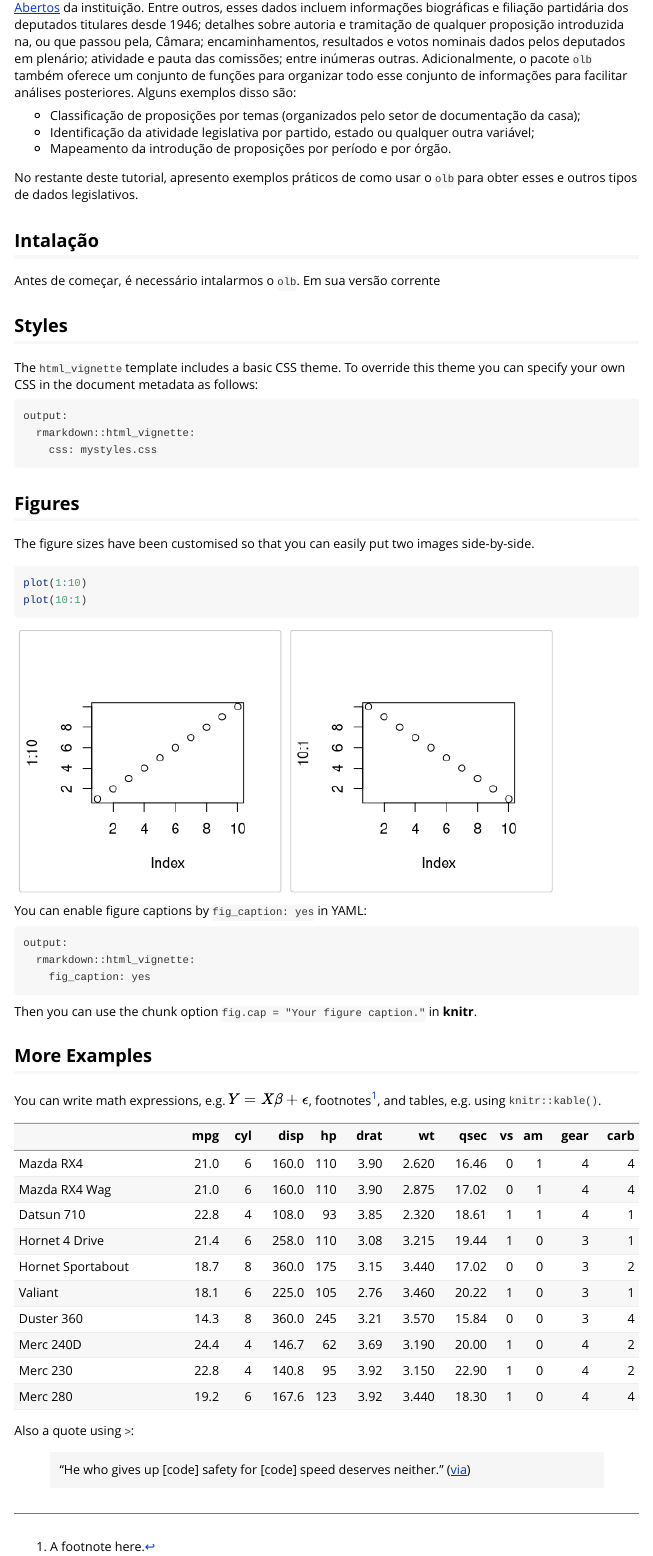
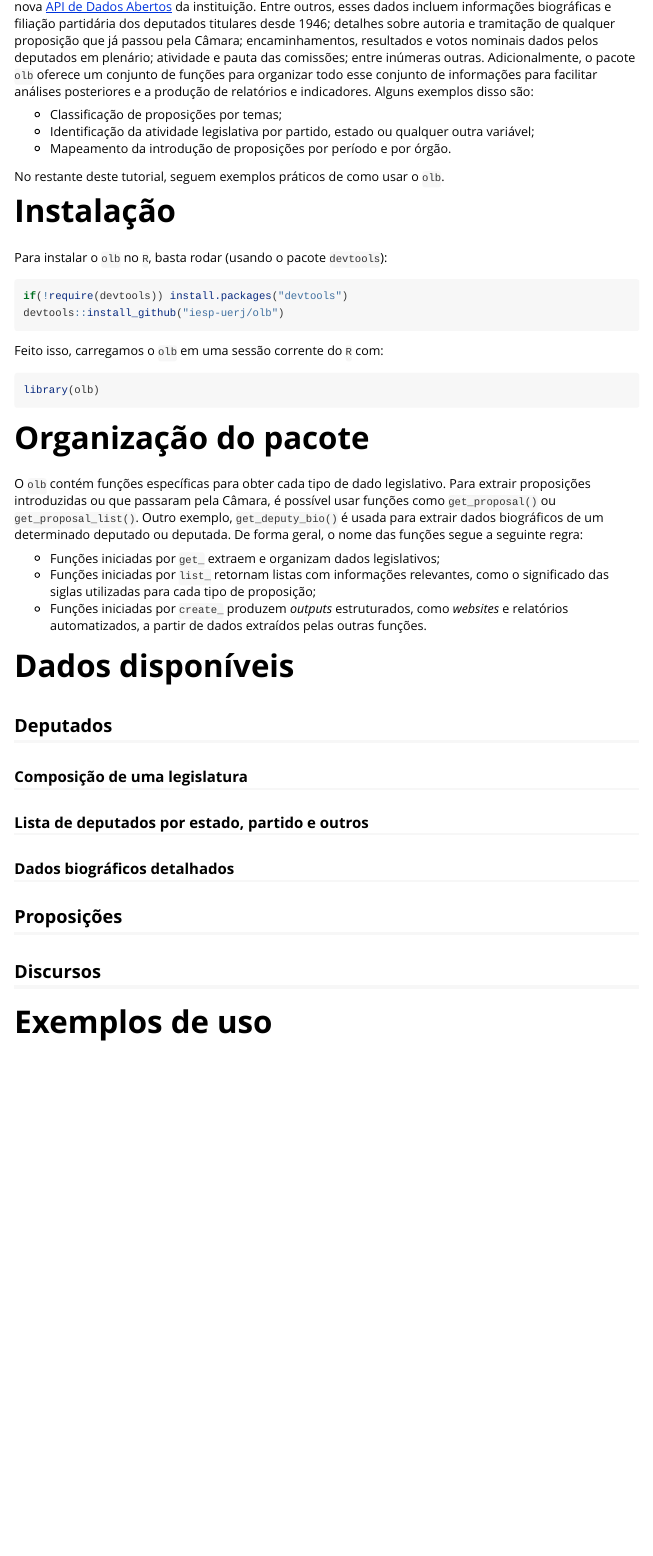
Before and after one commit to iesp-uerj/olb, an R Markdown document (vignettes/olb.Rmd): the page in a window 1100 px wide, from 200 px down before the commit and from 180 px down after it. Rendered offline with R 4.5, knitr and Pandoc, with nearby package versions.

Commit message:
Update website

````diff
--- a/_pkgdown.yml
+++ b/_pkgdown.yml
@@ -24,7 +24,7 @@ reference:
     contents:
     - contains("speech")
 
-  - title: Other
+  - title: Utility
     contents:
-    - gera_relatorio
+    - get_track_report_data
     - list_topics
--- a/vignettes/olb.Rmd
+++ b/vignettes/olb.Rmd
@@ -16,54 +17,56 @@ knitr::opts_chunk$set(
 )
 ```
 
-Essencialmente, o que o `olb` faz é retornar em formato apropriado (i.e., [tidy](https://en.wikipedia.org/wiki/Tidy_data), para ser preciso) dados sobre a atividade legislativa na Câmara dos Deputados, todos diretamente extraído da nova [API de Dados Abertos](https://dadosabertos.camara.leg.br/) da instituição. Entre outros, esses dados incluem informações biográficas e filiação partidária dos deputados titulares desde 1946; detalhes sobre autoria e tramitação de qualquer proposição introduzida na, ou que passou pela, Câmara; encaminhamentos, resultados e votos nominais dados pelos deputados em plenário; atividade e pauta das comissões; entre inúmeras outras. Adicionalmente, o pacote `olb` também oferece um conjunto de funções para organizar todo esse conjunto de informações para facilitar análises posteriores.
+Em sua essência, o `olb` extrai dados sobre a atividade legislativa na Câmara dos Deputados diretamente da nova [API de Dados Abertos](https://dadosabertos.camara.leg.br/) da instituição. Entre outros, esses dados incluem informações biográficas e filiação partidária dos deputados titulares desde 1946; detalhes sobre autoria e tramitação de qualquer proposição que já passou pela Câmara; encaminhamentos, resultados e votos nominais dados pelos deputados em plenário; atividade e pauta das comissões; entre inúmeras outras. Adicionalmente, o pacote `olb` oferece um conjunto de funções para organizar todo esse conjunto de informações para facilitar análises posteriores e a produção de relatórios e indicadores.
 Alguns exemplos disso são:
 
-- Classificação de proposições por temas (organizados pelo setor de documentação da casa);
+- Classificação de proposições por temas;
 - Identificação da atividade legislativa por partido, estado ou qualquer outra variável;
 - Mapeamento da introdução de proposições por período e por órgão.
 
-No restante deste tutorial, apresento exemplos práticos de como usar o `olb` para obter esses e outros tipos de dados legislativos.
+No restante deste tutorial, seguem exemplos práticos de como usar o `olb`.
+
+# Instalação
+
+Para instalar o `olb` no `R`, basta rodar (usando o pacote `devtools`):
+
+```{r,eval=FALSE}
+if(!require(devtools)) install.packages("devtools")
+devtools::install_github("iesp-uerj/olb")
+```
+
+Feito isso, carregamos o `olb` em uma sessão corrente do `R` com:
+
+```{r,eval=FALSE}
+library(olb)
+```
+
+# Organização do pacote
+
+O `olb` contém funções específicas para obter cada tipo de dado legislativo. Para extrair proposições introduzidas ou que passaram pela Câmara, é possível usar funções como `get_proposal()` ou `get_proposal_list()`. Outro exemplo, `get_deputy_bio()` é usada para extrair dados biográficos de um determinado deputado ou deputada. De forma geral, o nome das funções segue a seguinte regra:
+
+- Funções iniciadas por `get_` extraem e organizam dados legislativos;
+- Funções iniciadas por `list_` retornam listas com informações relevantes, como o significado das siglas utilizadas para cada tipo de proposição;
+- Funções iniciadas por `create_` produzem *outputs* estruturados, como *websites* e relatórios automatizados, a partir de dados extraídos pelas outras funções.
+
+# Dados disponíveis
+
+## Deputados
+
+### Composição de uma legislatura
 
 
-## Intalação
+### Lista de deputados por estado, partido e outros
 
-Antes de começar, é necessário intalarmos o `olb`. Em sua versão corrente
 
-## Styles
+### Dados biográficos detalhados
 
-The `html_vignette` template includes a basic CSS theme. To override this theme you can specify your own CSS in the document metadata as follows:
 
-    output:
-      rmarkdown::html_vignette:
-        css: mystyles.css
 
-## Figures
+## Proposições
 
-The figure sizes have been customised so that you can easily put two images side-by-side.
 
-```{r, fig.show='hold'}
-plot(1:10)
-plot(10:1)
-```
+## Discursos
 
-You can enable figure captions by `fig_caption: yes` in YAML:
 
-    output:
-      rmarkdown::html_vignette:
-        fig_caption: yes
-
-Then you can use the chunk option `fig.cap = "Your figure caption."` in **knitr**.
-
-## More Examples
-
-You can write math expressions, e.g. $Y = X\beta + \epsilon$, footnotes^[A footnote here.], and tables, e.g. using `knitr::kable()`.
-
-```{r, echo=FALSE, results='asis'}
-knitr::kable(head(mtcars, 10))
-```
-
-Also a quote using `>`:
-
-> "He who gives up [code] safety for [code] speed deserves neither."
-([via](https://twitter.com/hadleywickham/status/504368538874703872))
+# Exemplos de uso
````
Also changed, not shown: R/olb.R (+2 -2 lines), R/utils-dot.R (deleted, +0 -2 lines), R/utils-pipe.R (deleted, +0 -11 lines), R/utils.R (renamed from R/internals.R, +17 -0 lines), README.Rmd (+1 -1 lines), R/reports.R (renamed from R/gera_relatorio.R), vignettes/olb.Rmd (1 more changed lines), 16 other files.
